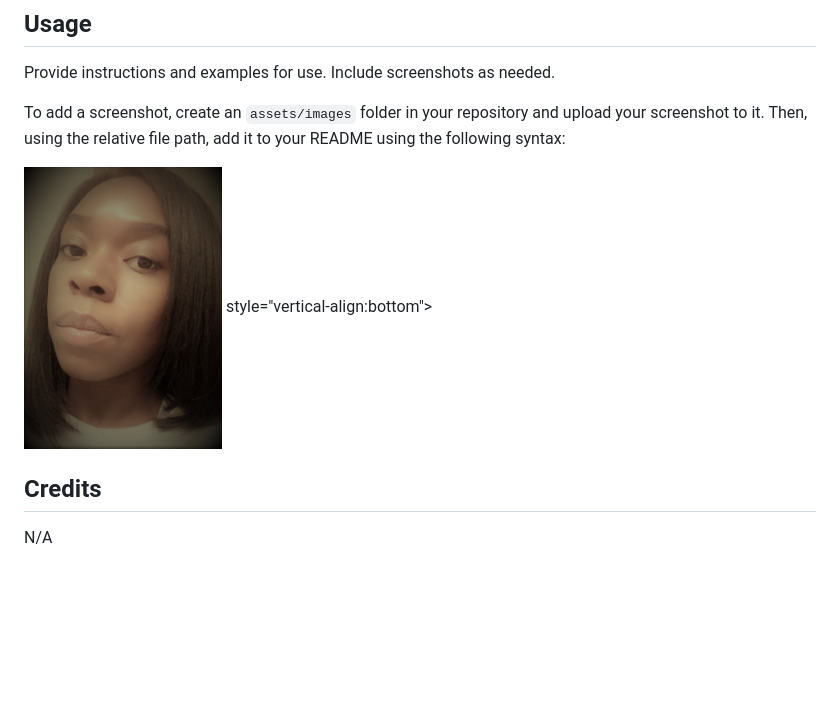
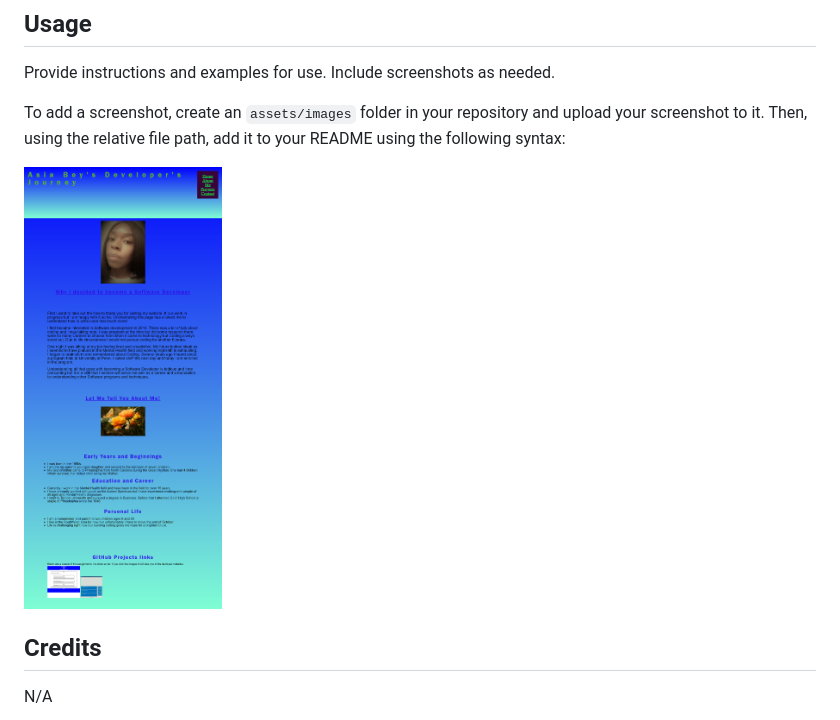
Before and after one commit to asiabeoon/Challenge-2-My-Profile, a Markdown page: README.md, the part around the change. GitHub-like rendering; pictures changed too: images/screencapture-asiabeoon-github-io-Challenge-2-My-Profile-2022-09-19-23_50_57.png (added); blank space fills up the shorter version.

```diff
--- a/README.md
+++ b/README.md
@@ -15,7 +15,7 @@ Provide instructions and examples for use. Include screenshots as needed.
 
 To add a screenshot, create an `assets/images` folder in your repository and upload your screenshot to it. Then, using the relative file path, add it to your README using the following syntax:
 
-<img src="./images/My Picture.jpeg" alt="My Photo" width="25%" height="42"/> style="vertical-align:bottom">
+<img src="./images/screencapture-asiabeoon-github-io-Challenge-2-My-Profile-2022-09-19-23_50_57.png" alt=" Profile Screenshot" width="25%"/>
 
 ## Credits
 
```
